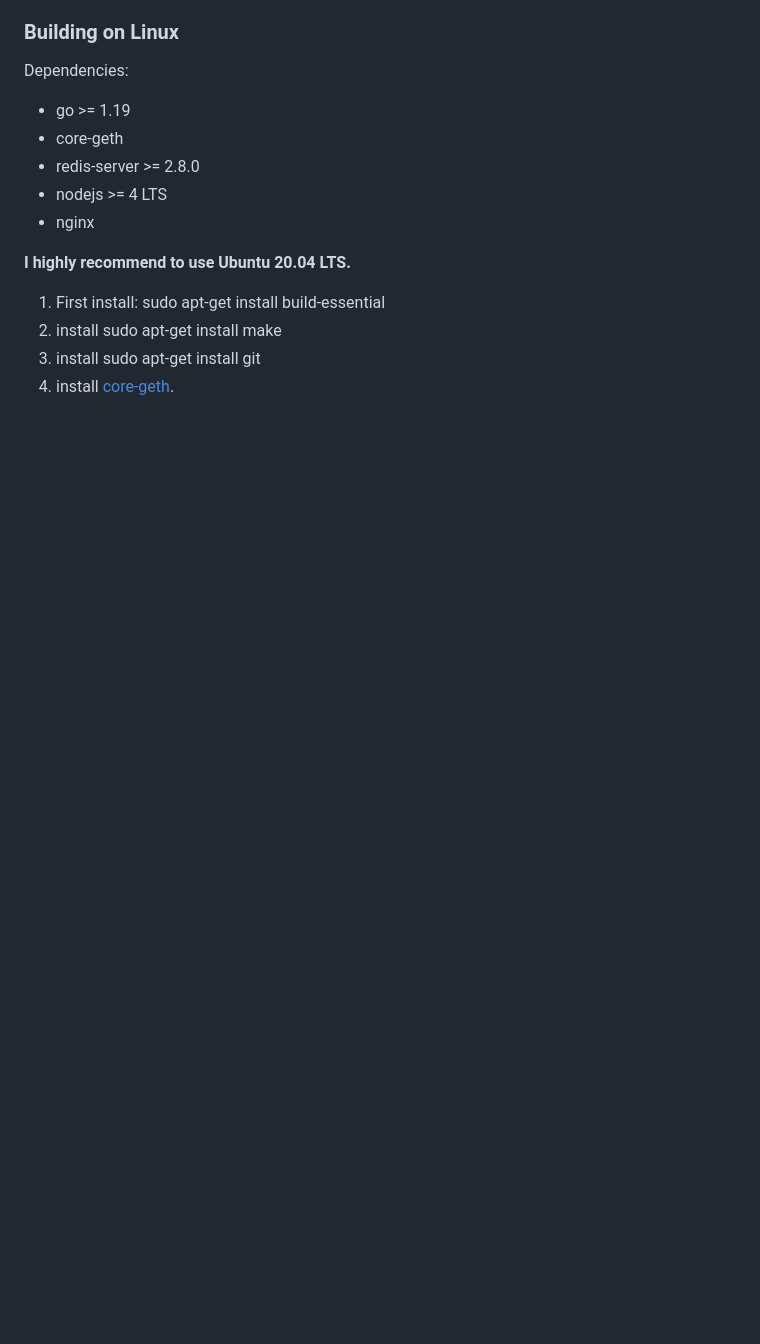
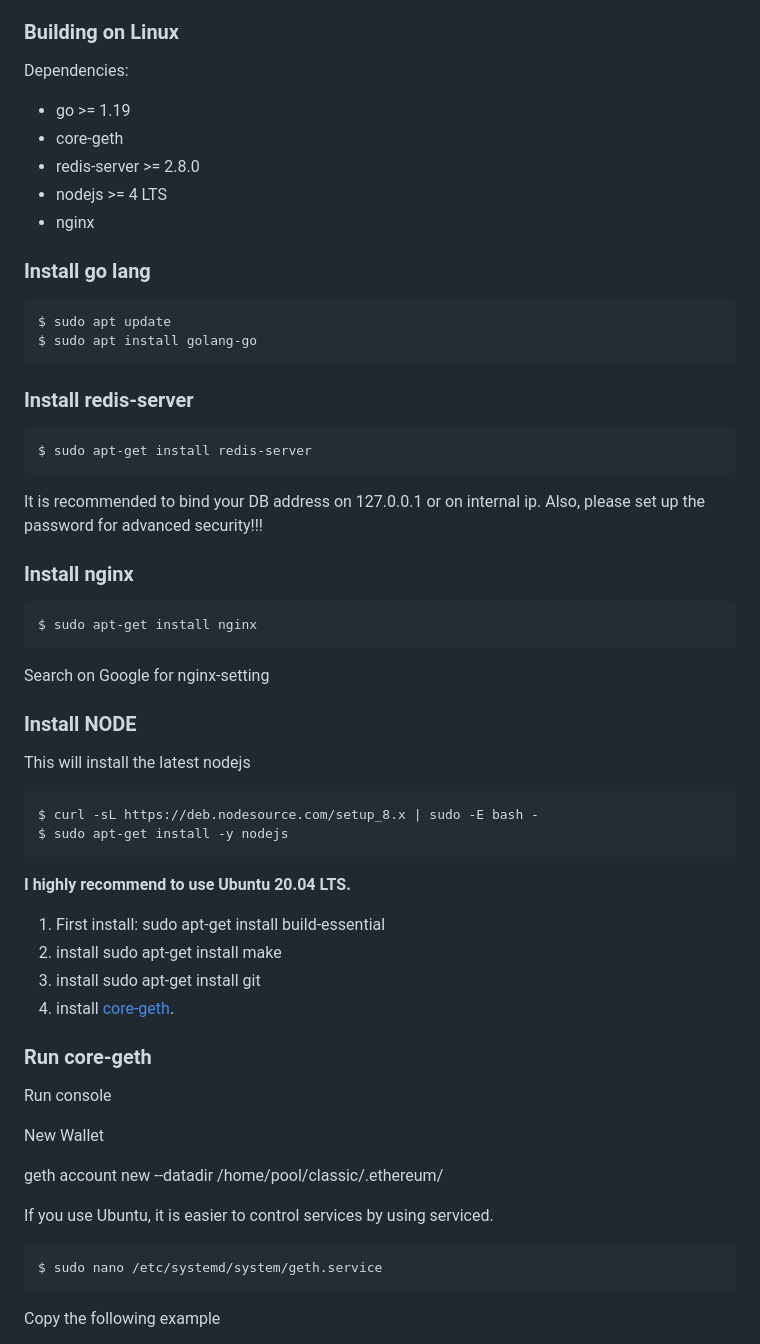
Before and after one commit to yuriy0803/open-etc-pool-friends, a Markdown page: README.md, the part around one of its changes. GitHub-like rendering; blank space fills up the shorter version.

```diff
--- a/README.md
+++ b/README.md
@@ -38,9 +38,47 @@ Dependencies:
   * nodejs >= 4 LTS
   * nginx
 
+### Install go lang
+
+    $ sudo apt update
+    $ sudo apt install golang-go
+
+### Install redis-server
+
+    $ sudo apt-get install redis-server
+
+It is recommended to bind your DB address on 127.0.0.1 or on internal ip. Also, please set up the password for advanced security!!!
+
+### Install nginx
+
+    $ sudo apt-get install nginx
+
+Search on Google for nginx-setting
+
+### Install NODE
+
+This will install the latest nodejs
+
+    $ curl -sL https://deb.nodesource.com/setup_8.x | sudo -E bash -
+    $ sudo apt-get install -y nodejs
+
 **I highly recommend to use Ubuntu 20.04 LTS.**
  1. First install:  sudo apt-get install build-essential
  2. install   sudo apt-get install make
  3. install   sudo apt-get install git
  4. install  [core-geth](https://github.com/etclabscore/core-geth/releases).
 
+ ### Run core-geth
+
+ Run console
+
+ New Wallet
+
+ geth account new --datadir /home/pool/classic/.ethereum/
+
+If you use Ubuntu, it is easier to control services by using serviced.
+
+    $ sudo nano /etc/systemd/system/geth.service
+
+ Copy the following example
+
```
Also changed, not shown: other parts of README.md (+98 -11 lines).
